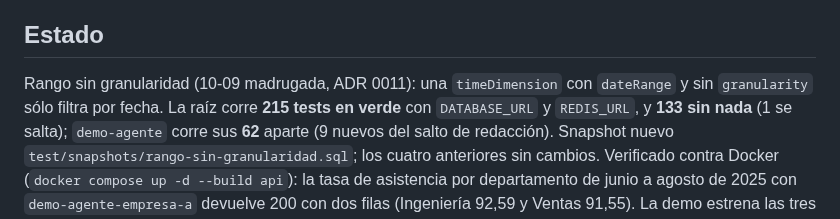
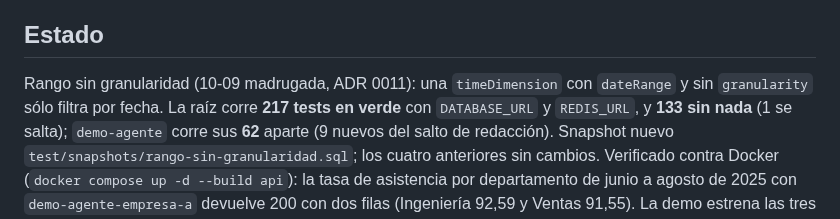
Before and after one commit to zelariuz/prueba-tecnica-buk, a Markdown page: CLAUDE.md, the part around the change. GitHub-like rendering.

```diff
--- a/CLAUDE.md
+++ b/CLAUDE.md
@@ -1013,7 +1013,7 @@ cual>, process: { uptimeMs, startedAt } }`.
 ## Estado
 
 Rango sin granularidad (10-09 madrugada, ADR 0011): una `timeDimension` con
-`dateRange` y sin `granularity` sólo filtra por fecha. La raíz corre **215 tests
+`dateRange` y sin `granularity` sólo filtra por fecha. La raíz corre **217 tests
 en verde** con `DATABASE_URL` y `REDIS_URL`, y **133 sin nada** (1 se salta);
 `demo-agente` corre sus **62** aparte (9 nuevos del salto de redacción). Snapshot nuevo
 `test/snapshots/rango-sin-granularidad.sql`; los cuatro anteriores sin cambios.
```
Also changed, not shown: README.md (+1 -1 lines).
